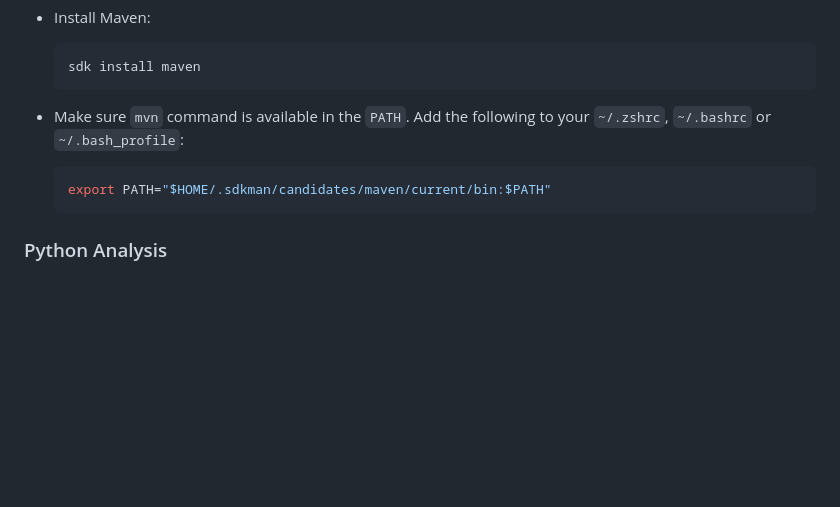
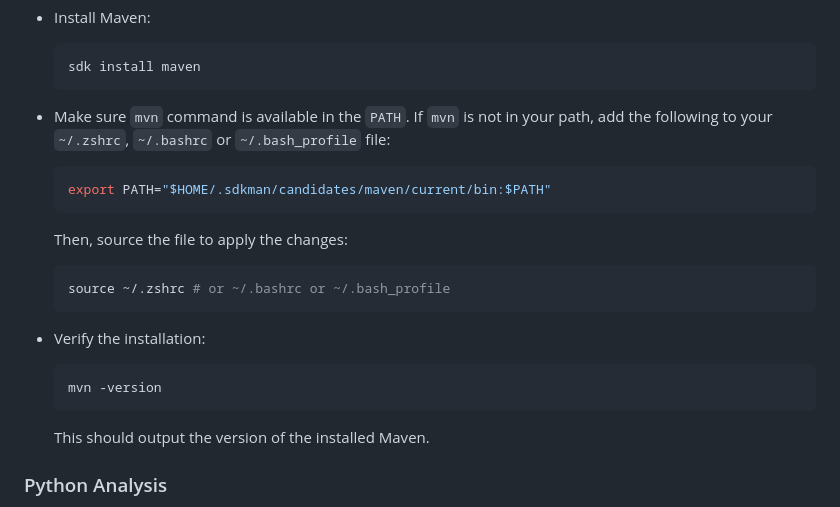
Before and after one commit to IBM/codellm-devkit, a Markdown page: docs/installing.md, the part around the change. Drawn GitHub-style; blank space fills up the shorter version.

Commit message:
Update frontpage and add detailed installation instructions.
Signed-off-by: Rahul Krishna <i.m.ralk@gmail.com>

````diff
--- a/docs/installing.md
+++ b/docs/installing.md
@@ -109,11 +109,24 @@ Finally, to enable building Java projects automatically, you will need to instal
     sdk install maven
     ```
 
-- Make sure `mvn` command is available in the `PATH`. Add the following to your `~/.zshrc`, `~/.bashrc` or `~/.bash_profile`:
+- Make sure `mvn` command is available in the `PATH`. If `mvn` is not in your path, add the following to your `~/.zshrc`, `~/.bashrc` or `~/.bash_profile` file:
 
     ```bash
     export PATH="$HOME/.sdkman/candidates/maven/current/bin:$PATH"
     ```
+    Then, source the file to apply the changes:
+
+    ```bash
+    source ~/.zshrc # or ~/.bashrc or ~/.bash_profile
+    ```
+
+- Verify the installation:
+
+    ```bash
+    mvn -version
+    ```
+    This should output the version of the installed Maven.
+
 
 ### Python Analysis
 
````
